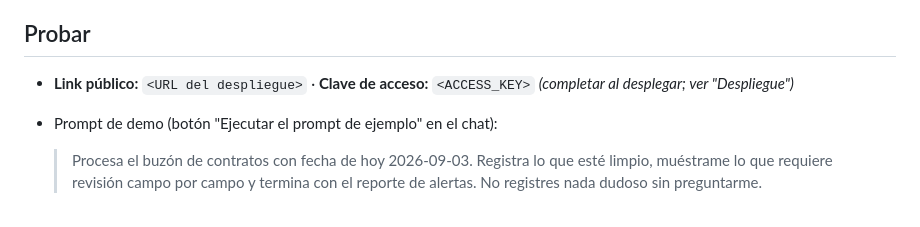
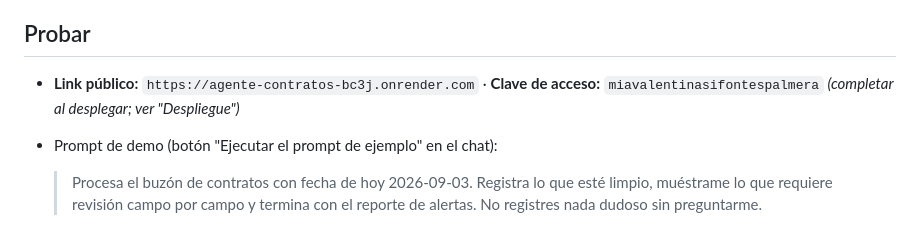
Before and after one commit to jisapal/reto-02-agente-contratos, a Markdown page: README.md, the part around the change. Drawn GitHub-style.

Commit message:
docs: https://agente-contratos-bc3j.onrender.com

```diff
--- a/README.md
+++ b/README.md
@@ -4,7 +4,7 @@ Agente de chat (front + backend + herramientas + LLM) que actúa como punto úni
 
 ## Probar
 
-- **Link público:** `<URL del despliegue>`  ·  **Clave de acceso:** `<ACCESS_KEY>`  _(completar al desplegar; ver "Despliegue")_
+- **Link público:** `https://agente-contratos-bc3j.onrender.com`  ·  **Clave de acceso:** `miavalentinasifontespalmera`  _(completar al desplegar; ver "Despliegue")_
 - Prompt de demo (botón "Ejecutar el prompt de ejemplo" en el chat):
   > Procesa el buzón de contratos con fecha de hoy 2026-09-03. Registra lo que esté limpio, muéstrame lo que requiere revisión campo por campo y termina con el reporte de alertas. No registres nada dudoso sin preguntarme.
 
```
